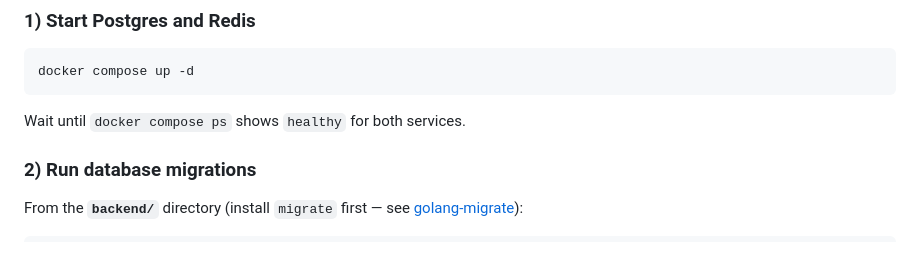
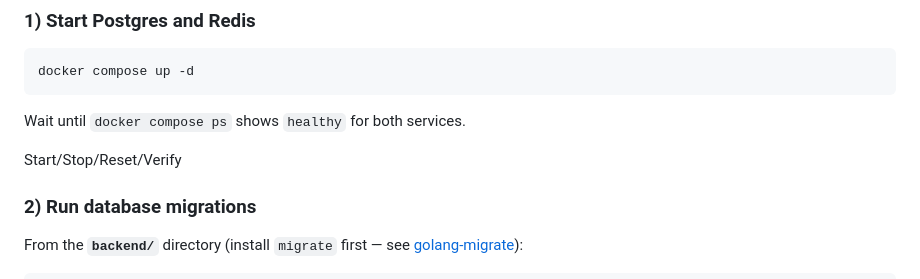
Before and after one commit to deeptux/apptest-messaging, a Markdown page: README.md, the part around the change. Rendered like a GitHub page; blank space fills up the shorter version.

````diff
--- a/README.md
+++ b/README.md
@@ -47,6 +47,8 @@ docker compose up -d
 ```
 
 Wait until `docker compose ps` shows `healthy` for both services.
+
+Start/Stop/Reset/Verify
 
 ### 2) Run database migrations
 
````
